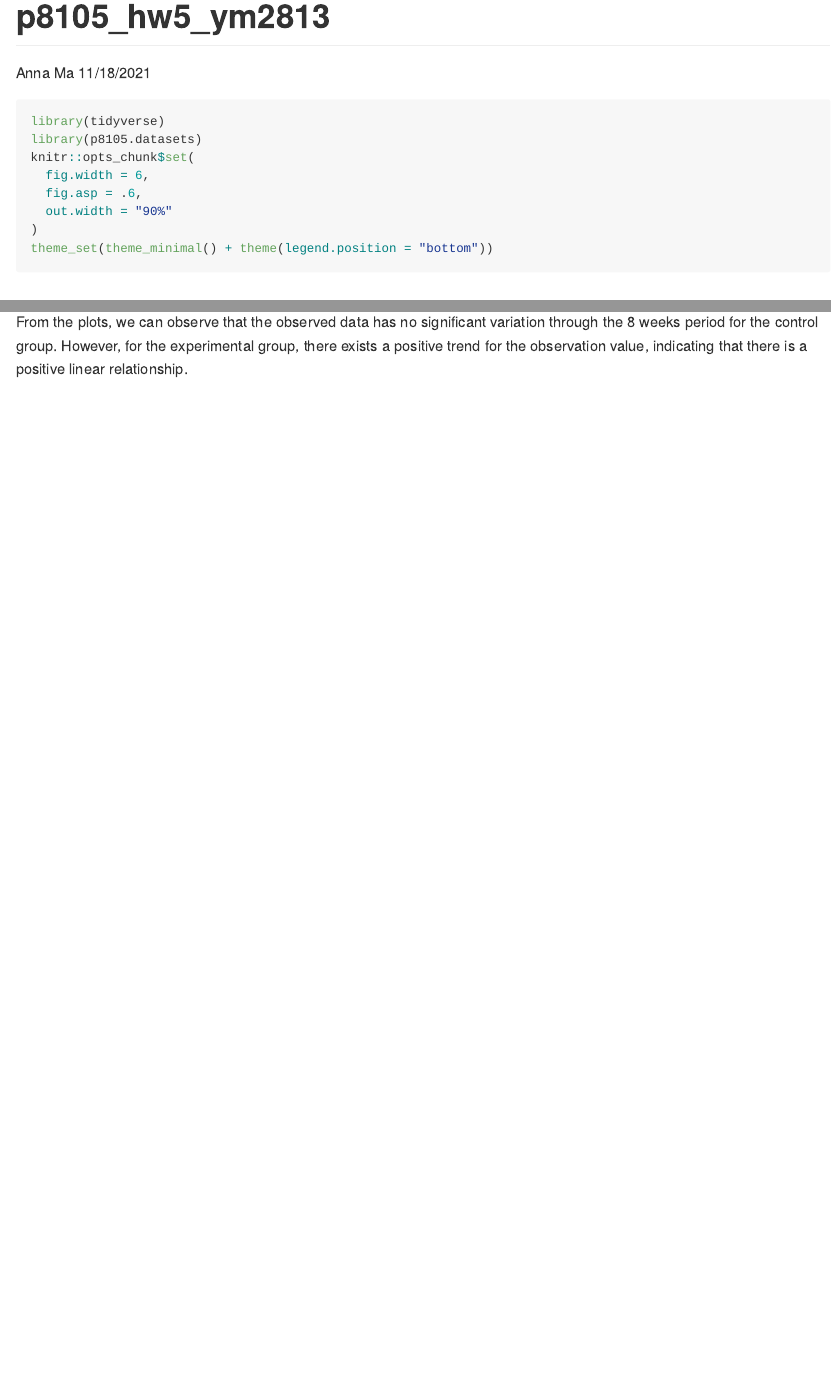
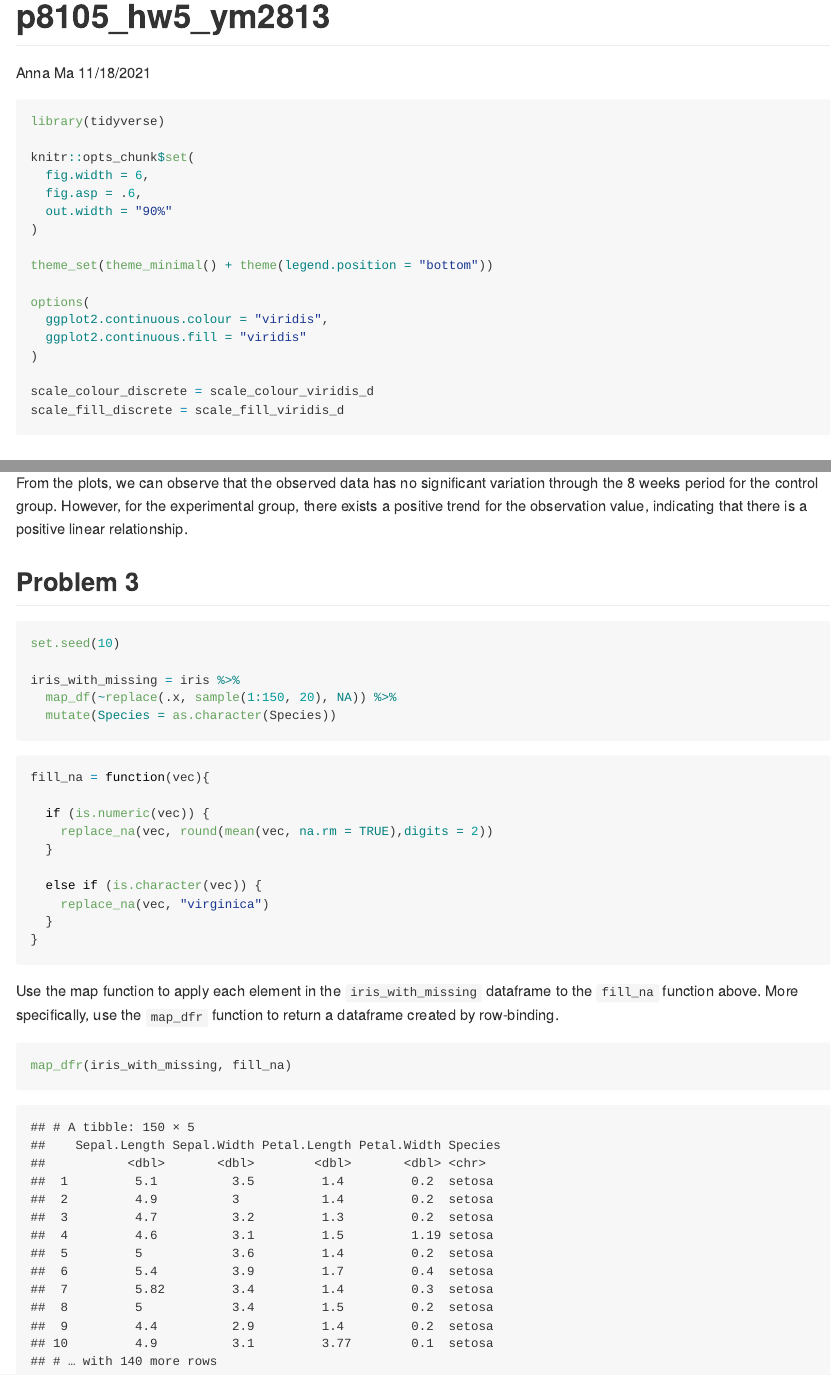
Before and after one commit to Ym2813/p8105_hw5_ym2813, an R Markdown document (p8105_hw5_ym2813.Rmd): the page in a window 1100 px wide, from its top, and a second part further down, joined at a grey line. The pictures show the output file p8105_hw5_ym2813.md that the author committed with the source, drawn offline in the style of GitHub; long lines of code are wrapped.

Commit message:
Problem 3 finished

````diff
--- a/p8105_hw5_ym2813.Rmd
+++ b/p8105_hw5_ym2813.Rmd
@@ -7,13 +7,22 @@ output: github_document
 
 ```{r, message = FALSE}
 library(tidyverse)
-library(p8105.datasets)
+
 knitr::opts_chunk$set(
   fig.width = 6,
   fig.asp = .6,
   out.width = "90%"
 )
+
 theme_set(theme_minimal() + theme(legend.position = "bottom"))
+
+options(
+  ggplot2.continuous.colour = "viridis",
+  ggplot2.continuous.fill = "viridis"
+)
+
+scale_colour_discrete = scale_colour_viridis_d
+scale_fill_discrete = scale_fill_viridis_d
 ```
 
 ## Problem 1
@@ -183,3 +192,32 @@ subject_df %>%
 ```
 
 From the plots, we can observe that the observed data has no significant variation through the 8 weeks period for the control group. However, for the experimental group, there exists a positive trend for the observation value, indicating that there is a positive linear relationship.
+
+## Problem 3
+
+```{r}
+set.seed(10)
+
+iris_with_missing = iris %>%
+  map_df(~replace(.x, sample(1:150, 20), NA)) %>%
+  mutate(Species = as.character(Species))
+```
+
+```{r}
+fill_na = function(vec){
+
+  if (is.numeric(vec)) {
+    replace_na(vec, round(mean(vec, na.rm = TRUE),digits = 2))
+  }
+
+  else if (is.character(vec)) {
+    replace_na(vec, "virginica")
+  }
+}
+```
+
+Use the map function to apply each element in the `iris_with_missing` dataframe to the `fill_na` function above. More specifically, use the `map_dfr` function to return a dataframe created by row-binding.
+
+```{r}
+map_dfr(iris_with_missing, fill_na)
+```
````
Also changed, not shown: p8105_hw5_ym2813.md, p8105_hw5_ym2813_files/figure-gfm/unnamed-chunk-10-1.png.
